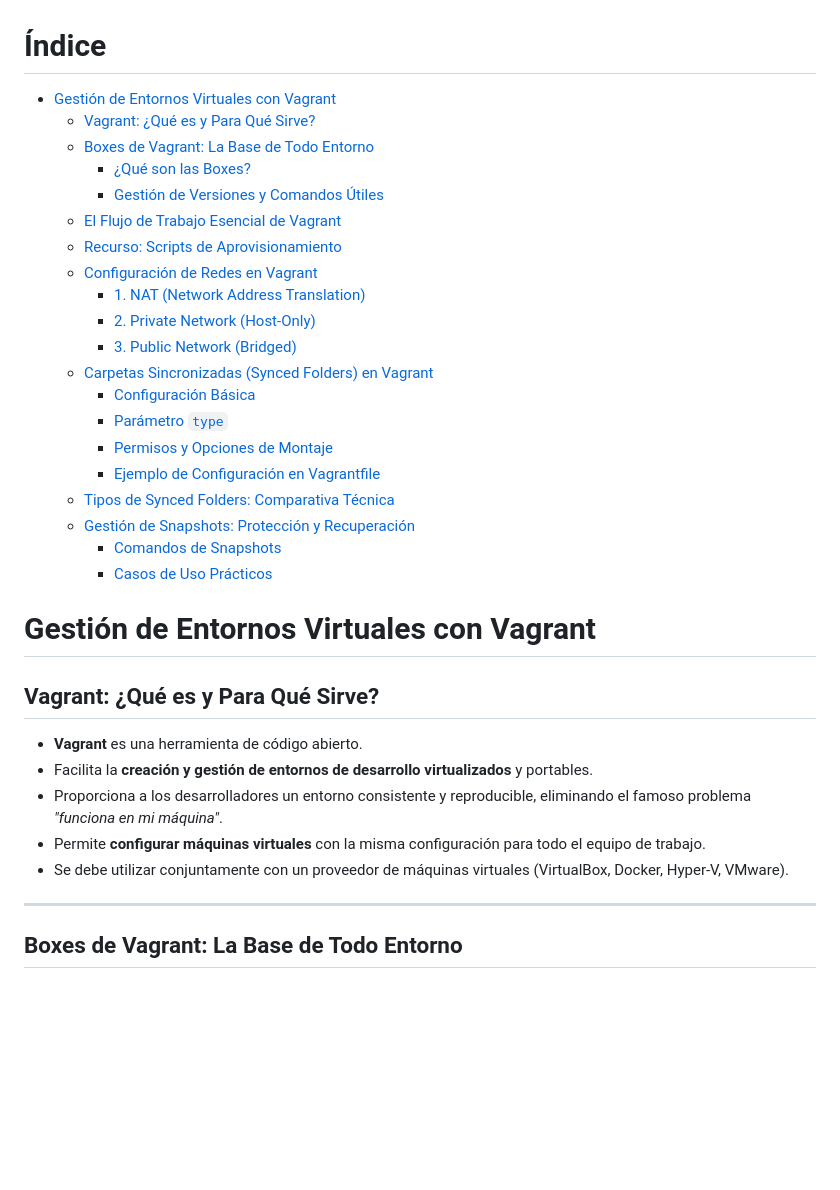
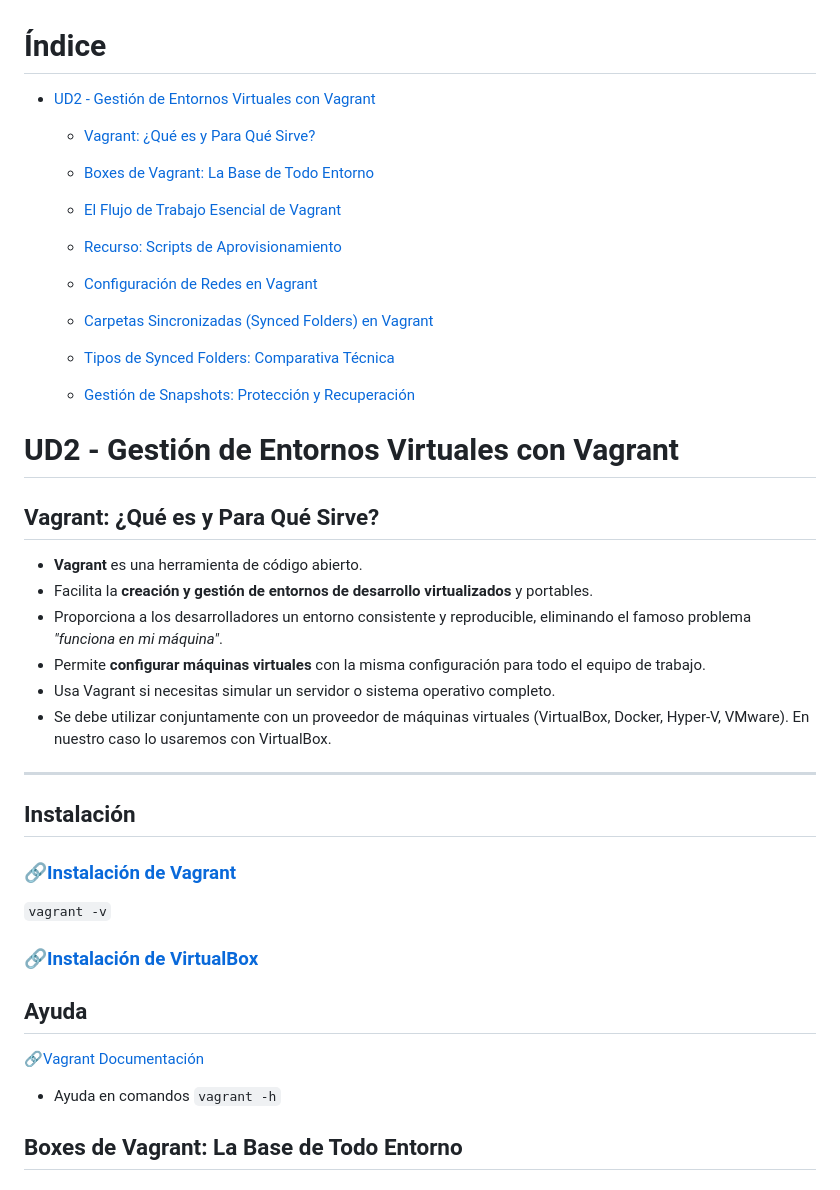
Before and after one commit to acalmat926-byte/Curso-26-27, a Markdown page: Devops/UD2/gu_a_de_vagrant.md, the part around one of its changes. Drawn GitHub-style; blank space fills up the shorter version.

```diff
--- a/Devops/UD2/gu_a_de_vagrant.md
+++ b/Devops/UD2/gu_a_de_vagrant.md
@@ -1,27 +1,17 @@
 # Índice
 
-- [Gestión de Entornos Virtuales con Vagrant](#gestión-de-entornos-virtuales-con-vagrant)
+- [UD2 - Gestión de Entornos Virtuales con Vagrant](#gestión-de-entornos-virtuales-con-vagrant)
   - [Vagrant: ¿Qué es y Para Qué Sirve?](#vagrant-qué-es-y-para-qué-sirve)
   - [Boxes de Vagrant: La Base de Todo Entorno](#boxes-de-vagrant-la-base-de-todo-entorno)
-    - [¿Qué son las Boxes?](#qué-son-las-boxes)
-    - [Gestión de Versiones y Comandos Útiles](#gestión-de-versiones-y-comandos-útiles)
   - [El Flujo de Trabajo Esencial de Vagrant](#el-flujo-de-trabajo-esencial-de-vagrant)
   - [Recurso: Scripts de Aprovisionamiento](#recurso-scripts-de-aprovisionamiento)
   - [Configuración de Redes en Vagrant](#configuración-de-redes-en-vagrant)
-    - [1. NAT (Network Address Translation)](#1-nat-network-address-translation)
-    - [2. Private Network (Host-Only)](#2-private-network-host-only)
-    - [3. Public Network (Bridged)](#3-public-network-bridged)
+
   - [Carpetas Sincronizadas (Synced Folders) en Vagrant](#carpetas-sincronizadas-synced-folders-en-vagrant)
-    - [Configuración Básica](#configuración-básica)
-    - [Parámetro `type`](#parámetro-type)
-    - [Permisos y Opciones de Montaje](#permisos-y-opciones-de-montaje)
-    - [Ejemplo de Configuración en Vagrantfile](#ejemplo-de-configuración-en-vagrantfile)
   - [Tipos de Synced Folders: Comparativa Técnica](#tipos-de-synced-folders-comparativa-técnica)
   - [Gestión de Snapshots: Protección y Recuperación](#gestión-de-snapshots-protección-y-recuperación)
-    - [Comandos de Snapshots](#comandos-de-snapshots)
-    - [Casos de Uso Prácticos](#casos-de-uso-prácticos)
 
-# Gestión de Entornos Virtuales con Vagrant
+# UD2 - Gestión de Entornos Virtuales con Vagrant
 
 ## Vagrant: ¿Qué es y Para Qué Sirve?
 
@@ -29,9 +19,26 @@
 - Facilita la **creación y gestión de entornos de desarrollo virtualizados** y portables.
 - Proporciona a los desarrolladores un entorno consistente y reproducible, eliminando el famoso problema *"funciona en mi máquina"*.
 - Permite **configurar máquinas virtuales** con la misma configuración para todo el equipo de trabajo.
-- Se debe utilizar conjuntamente con un proveedor de máquinas virtuales (VirtualBox, Docker, Hyper-V, VMware).
+- Usa Vagrant si necesitas simular un servidor o sistema operativo completo.
+- Se debe utilizar conjuntamente con un proveedor de máquinas virtuales (VirtualBox, Docker, Hyper-V, VMware). En nuestro caso lo usaremos con VirtualBox.
 
 ---
+
+## Instalación
+
+### 🔗[Instalación de Vagrant](https://developer.hashicorp.com/vagrant/install)
+
+ `vagrant -v`
+
+### 🔗[Instalación de VirtualBox](https://www.virtualbox.org/wiki/Downloads)
+
+
+## Ayuda
+
+🔗[Vagrant Documentación](https://developer.hashicorp.com/vagrant/docs)
+
+- Ayuda en comandos
+`vagrant -h`
 
 ## Boxes de Vagrant: La Base de Todo Entorno
 
```
Also changed, not shown: other parts of Devops/UD2/gu_a_de_vagrant.md (+40 -1 lines).
